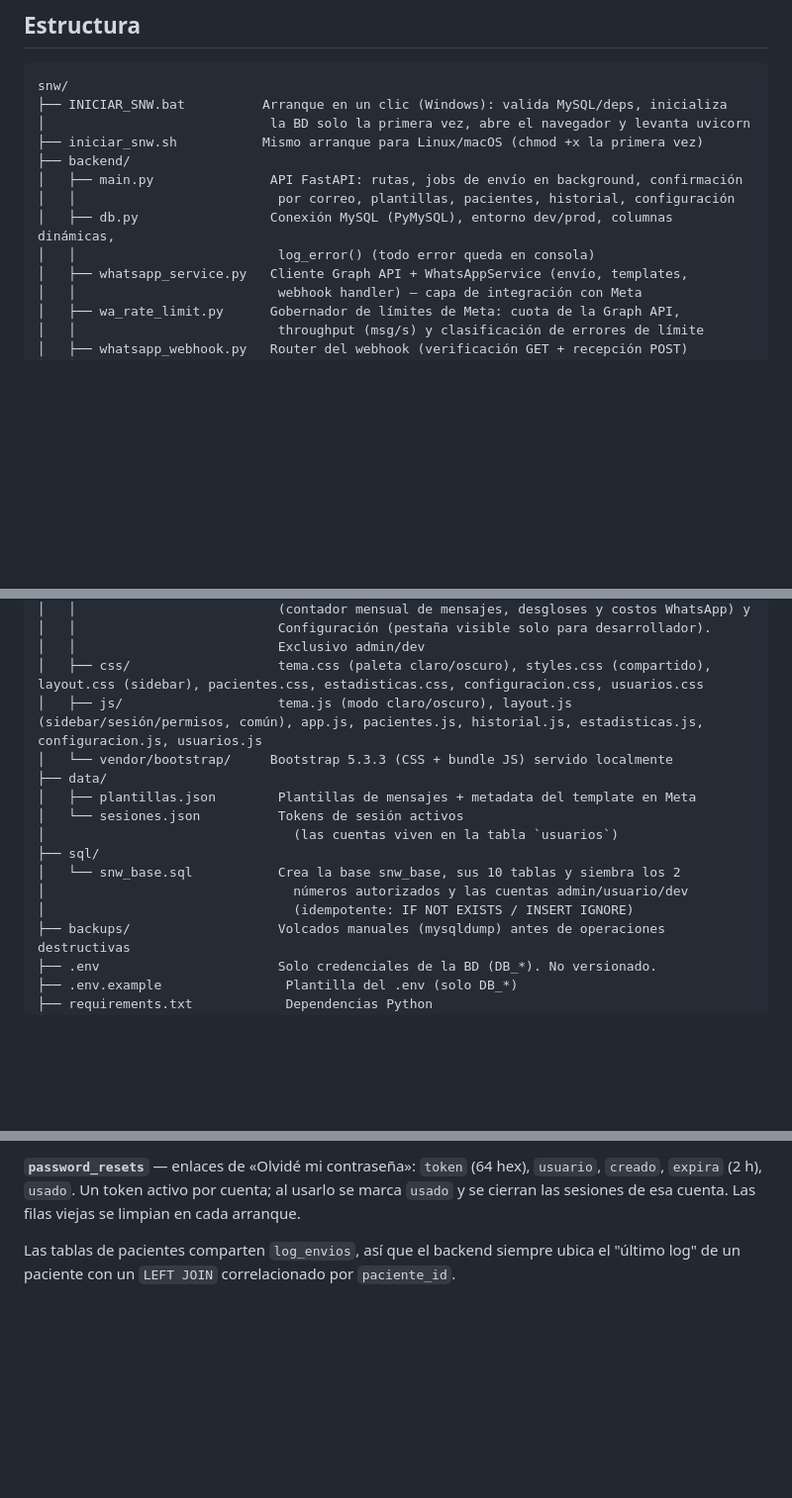
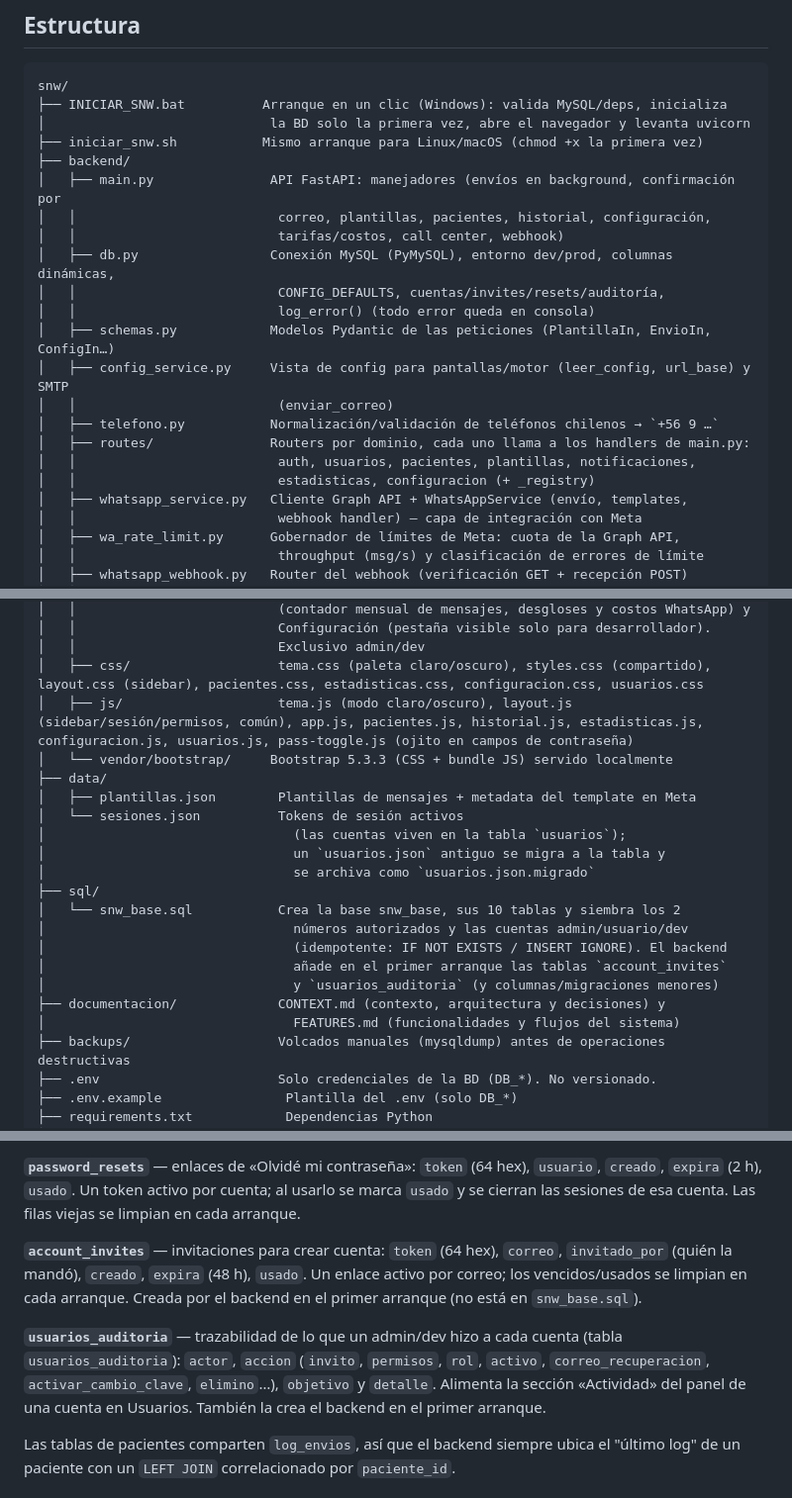
Before and after one commit to DavidArayaR/SNW, a Markdown page: README.md, 3 parts joined by grey strips. Shown at 99% size. GitHub-like rendering; blank space fills up the shorter version.

Commit message:
Readme actualizado

```diff
--- a/README.md
+++ b/README.md
@@ -26,10 +26,19 @@ snw/
 │                             la BD solo la primera vez, abre el navegador y levanta uvicorn
 ├── iniciar_snw.sh           Mismo arranque para Linux/macOS (chmod +x la primera vez)
 ├── backend/
-│   ├── main.py               API FastAPI: rutas, jobs de envío en background, confirmación
-│   │                          por correo, plantillas, pacientes, historial, configuración
+│   ├── main.py               API FastAPI: manejadores (envíos en background, confirmación por
+│   │                          correo, plantillas, pacientes, historial, configuración,
+│   │                          tarifas/costos, call center, webhook)
 │   ├── db.py                 Conexión MySQL (PyMySQL), entorno dev/prod, columnas dinámicas,
+│   │                          CONFIG_DEFAULTS, cuentas/invites/resets/auditoría,
 │   │                          log_error() (todo error queda en consola)
+│   ├── schemas.py            Modelos Pydantic de las peticiones (PlantillaIn, EnvioIn, ConfigIn…)
+│   ├── config_service.py     Vista de config para pantallas/motor (leer_config, url_base) y SMTP
+│   │                          (enviar_correo)
+│   ├── telefono.py           Normalización/validación de teléfonos chilenos → `+56 9 …`
+│   ├── routes/               Routers por dominio, cada uno llama a los handlers de main.py:
+│   │                          auth, usuarios, pacientes, plantillas, notificaciones,
+│   │                          estadisticas, configuracion (+ _registry)
 │   ├── whatsapp_service.py   Cliente Graph API + WhatsAppService (envío, templates,
 │   │                          webhook handler) — capa de integración con Meta
 │   ├── wa_rate_limit.py      Gobernador de límites de Meta: cuota de la Graph API,
@@ -49,16 +58,22 @@ snw/
 │   │                          Configuración (pestaña visible solo para desarrollador).
 │   │                          Exclusivo admin/dev
 │   ├── css/                   tema.css (paleta claro/oscuro), styles.css (compartido), layout.css (sidebar), pacientes.css, estadisticas.css, configuracion.css, usuarios.css
-│   ├── js/                    tema.js (modo claro/oscuro), layout.js (sidebar/sesión/permisos, común), app.js, pacientes.js, historial.js, estadisticas.js, configuracion.js, usuarios.js
+│   ├── js/                    tema.js (modo claro/oscuro), layout.js (sidebar/sesión/permisos, común), app.js, pacientes.js, historial.js, estadisticas.js, configuracion.js, usuarios.js, pass-toggle.js (ojito en campos de contraseña)
 │   └── vendor/bootstrap/     Bootstrap 5.3.3 (CSS + bundle JS) servido localmente
 ├── data/
 │   ├── plantillas.json        Plantillas de mensajes + metadata del template en Meta
 │   └── sesiones.json          Tokens de sesión activos
-│                                (las cuentas viven en la tabla `usuarios`)
+│                                (las cuentas viven en la tabla `usuarios`);
+│                                un `usuarios.json` antiguo se migra a la tabla y
+│                                se archiva como `usuarios.json.migrado`
 ├── sql/
 │   └── snw_base.sql           Crea la base snw_base, sus 10 tablas y siembra los 2
 │                                números autorizados y las cuentas admin/usuario/dev
-│                                (idempotente: IF NOT EXISTS / INSERT IGNORE)
+│                                (idempotente: IF NOT EXISTS / INSERT IGNORE). El backend
+│                                añade en el primer arranque las tablas `account_invites`
+│                                y `usuarios_auditoria` (y columnas/migraciones menores)
+├── documentacion/             CONTEXT.md (contexto, arquitectura y decisiones) y
+│                                FEATURES.md (funcionalidades y flujos del sistema)
 ├── backups/                   Volcados manuales (mysqldump) antes de operaciones destructivas
 ├── .env                       Solo credenciales de la BD (DB_*). No versionado.
 ├── .env.example                Plantilla del .env (solo DB_*)
@@ -195,6 +214,17 @@ el enlace de «Olvidé mi contraseña»; se rellena solo si el `usuario` ya es u
 **`password_resets`** — enlaces de «Olvidé mi contraseña»: `token` (64 hex), `usuario`,
 `creado`, `expira` (2 h), `usado`. Un token activo por cuenta; al usarlo se marca `usado` y
 se cierran las sesiones de esa cuenta. Las filas viejas se limpian en cada arranque.
+
+**`account_invites`** — invitaciones para crear cuenta: `token` (64 hex), `correo`,
+`invitado_por` (quién la mandó), `creado`, `expira` (48 h), `usado`. Un enlace activo por
+correo; los vencidos/usados se limpian en cada arranque. Creada por el backend en el primer
+arranque (no está en `snw_base.sql`).
+
+**`usuarios_auditoria`** — trazabilidad de lo que un admin/dev hizo a cada cuenta (tabla
+`usuarios_auditoria`): `actor`, `accion` (`invito`, `permisos`, `rol`, `activo`,
+`correo_recuperacion`, `activar_cambio_clave`, `elimino`…), `objetivo` y `detalle`. Alimenta
+la sección «Actividad» del panel de una cuenta en Usuarios. También la crea el backend en el
+primer arranque.
 
 Las tablas de pacientes comparten `log_envios`, así que el backend siempre ubica el
 "último log" de un paciente con un `LEFT JOIN` correlacionado por `paciente_id`.
```
Also changed, not shown: other parts of README.md (+9 -5 lines).
